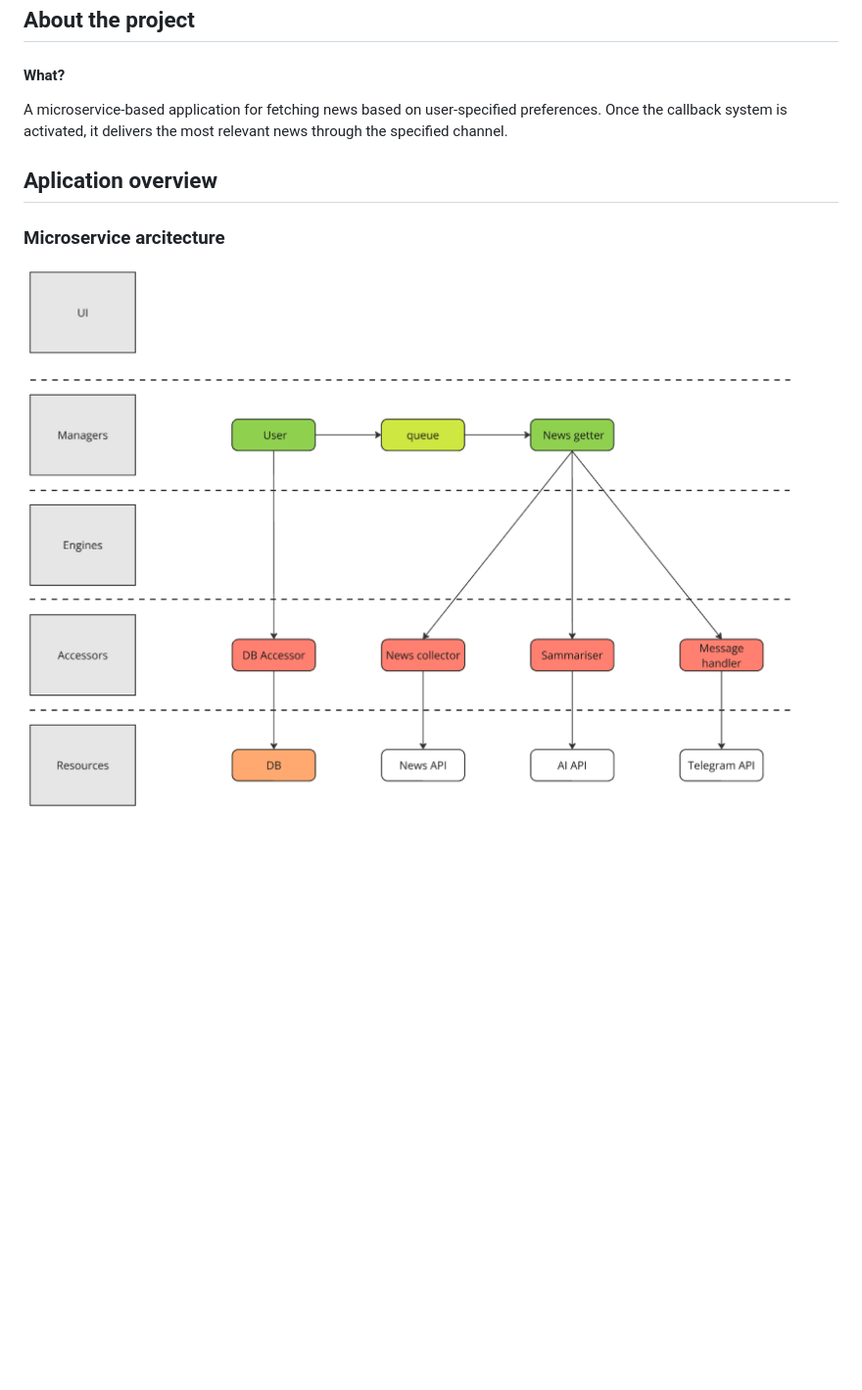
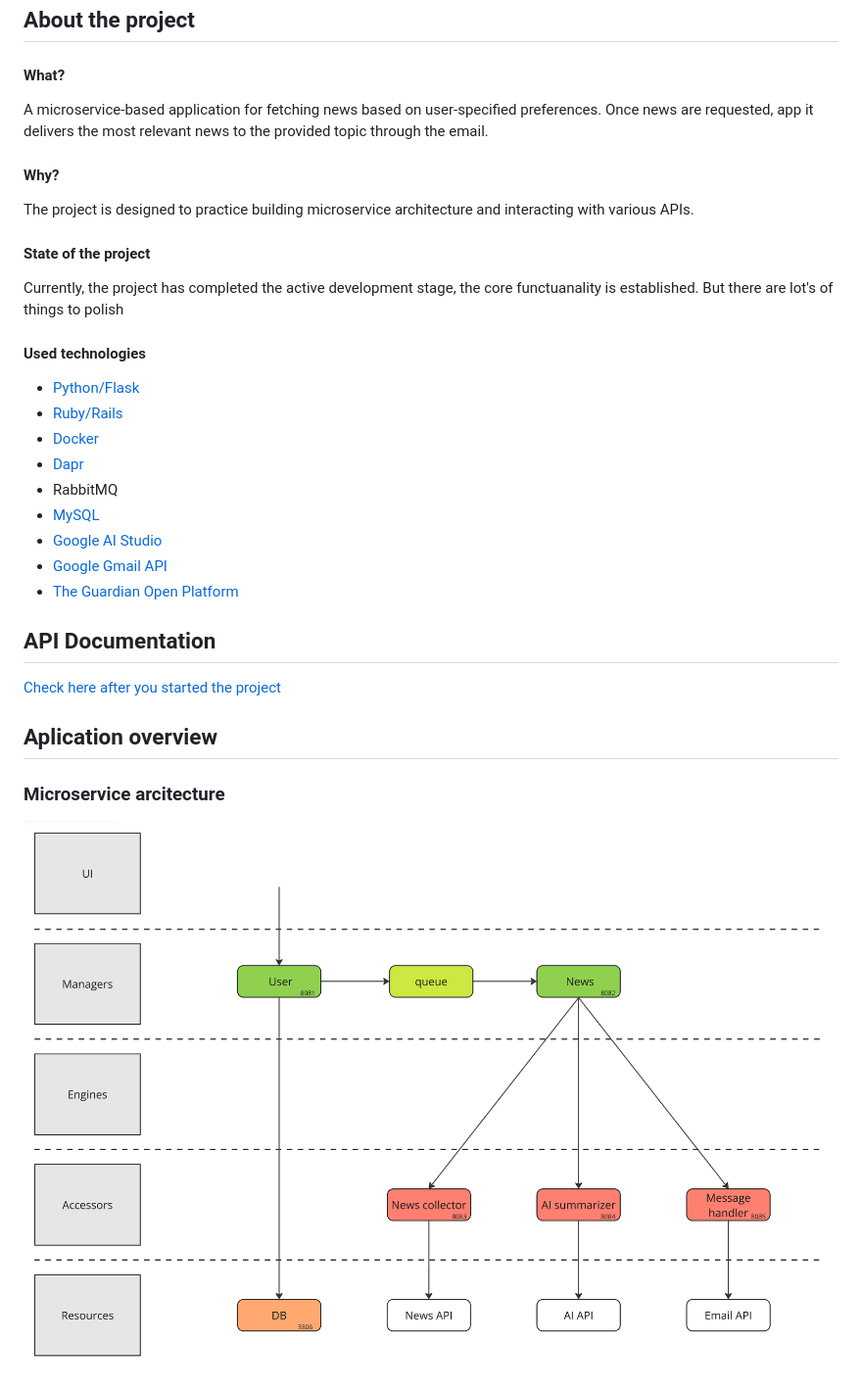
Before and after one commit to PlaksinAnton/news_aggregator, a Markdown page: README.md, the part around the change printed below. Shown: that part at 98% size. GitHub-like rendering; pictures changed too: docs/project_arcitecture.png; blank space fills up the shorter version.

Commit message:
doc: add some info about project (#11)

```diff
--- a/README.md
+++ b/README.md
@@ -2,7 +2,27 @@
 
 ## About the project
 #### What?
-A microservice-based application for fetching news based on user-specified preferences. Once the callback system is activated, it delivers the most relevant news through the specified channel.
+A microservice-based application for fetching news based on user-specified preferences. Once news are requested, app it delivers the most relevant news to the provided topic through the email.
+
+#### Why?
+The project is designed to practice building microservice architecture and interacting with various APIs.
+
+#### State of the project
+Currently, the project has completed the active development stage, the core functuanality is established. But there are lot's of things to polish
+
+#### Used technologies
+- [Python/Flask](https://flask.palletsprojects.com/en/stable/quickstart/)
+- [Ruby/Rails](https://rubyonrails.org/)
+- [Docker](https://www.docker.com/)
+- [Dapr](https://docs.dapr.io/)
+- RabbitMQ
+- [MySQL](https://www.mysql.com/)
+- [Google AI Studio](https://aistudio.google.com/prompts/new_chat)
+- [Google Gmail API](https://developers.google.com/gmail/api/quickstart/python)
+- [The Guardian Open Platform](https://open-platform.theguardian.com/)
+
+## API Documentation
+[Check here after you started the project](http://127.0.0.1:8081/api-docs/index.html)
 
 ## Aplication overview
 ### Microservice arcitecture
```
Also changed, not shown: other parts of README.md (+40 -0 lines), 1 other file.
